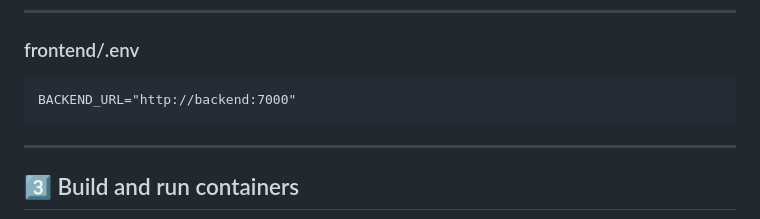
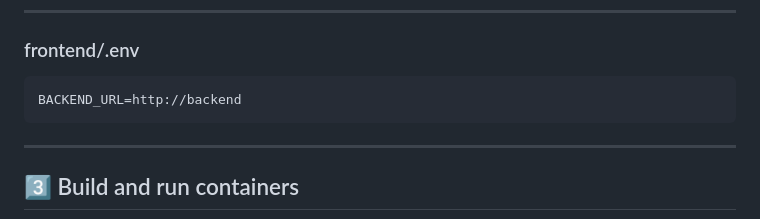
Before and after one commit to praveenmehta010/Dockerized_Portfolio, a Markdown page: README.md, the part around the change. GitHub-like rendering.

````diff
--- a/README.md
+++ b/README.md
@@ -134,7 +134,7 @@ MONGO_URI=mongodb+srv://username:password@database.mongodb.net/
 ### frontend/.env
 
 ```
-BACKEND_URL="http://backend:7000"
+BACKEND_URL=http://backend
 ```
 
 ---
````
